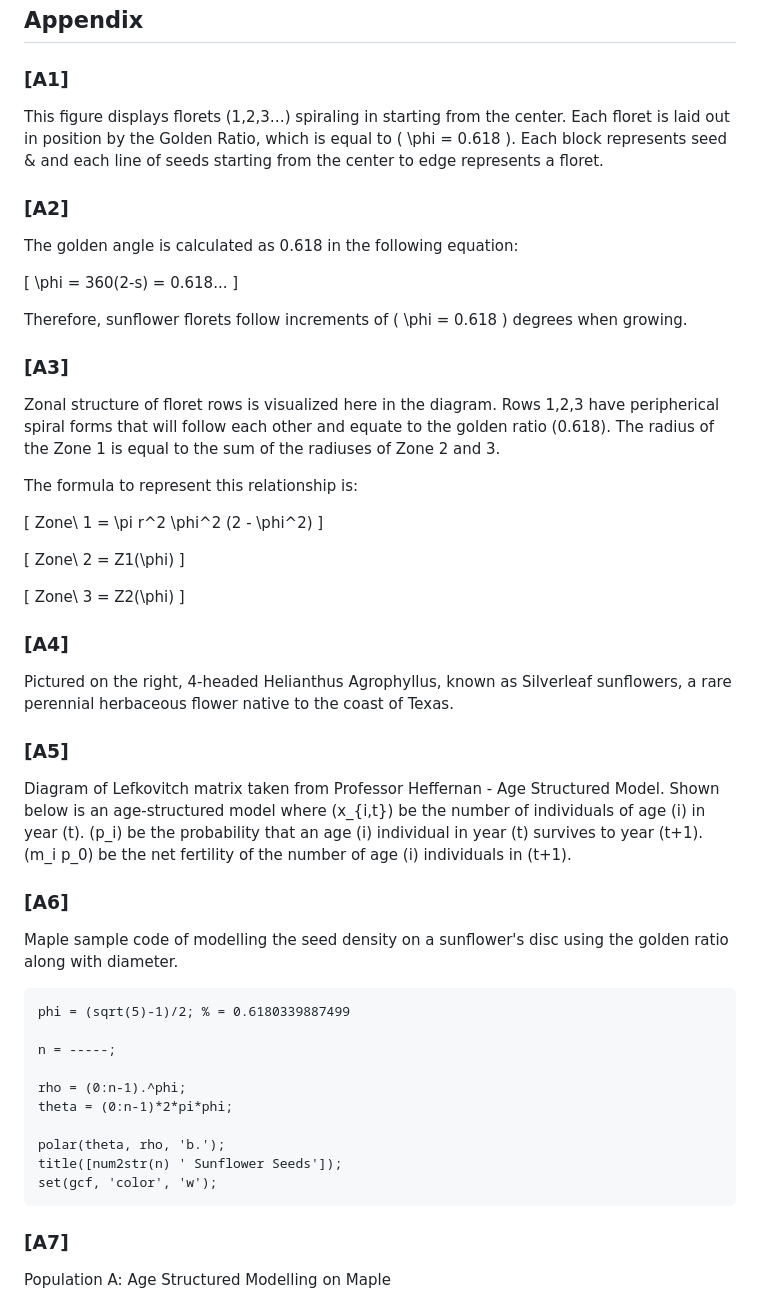
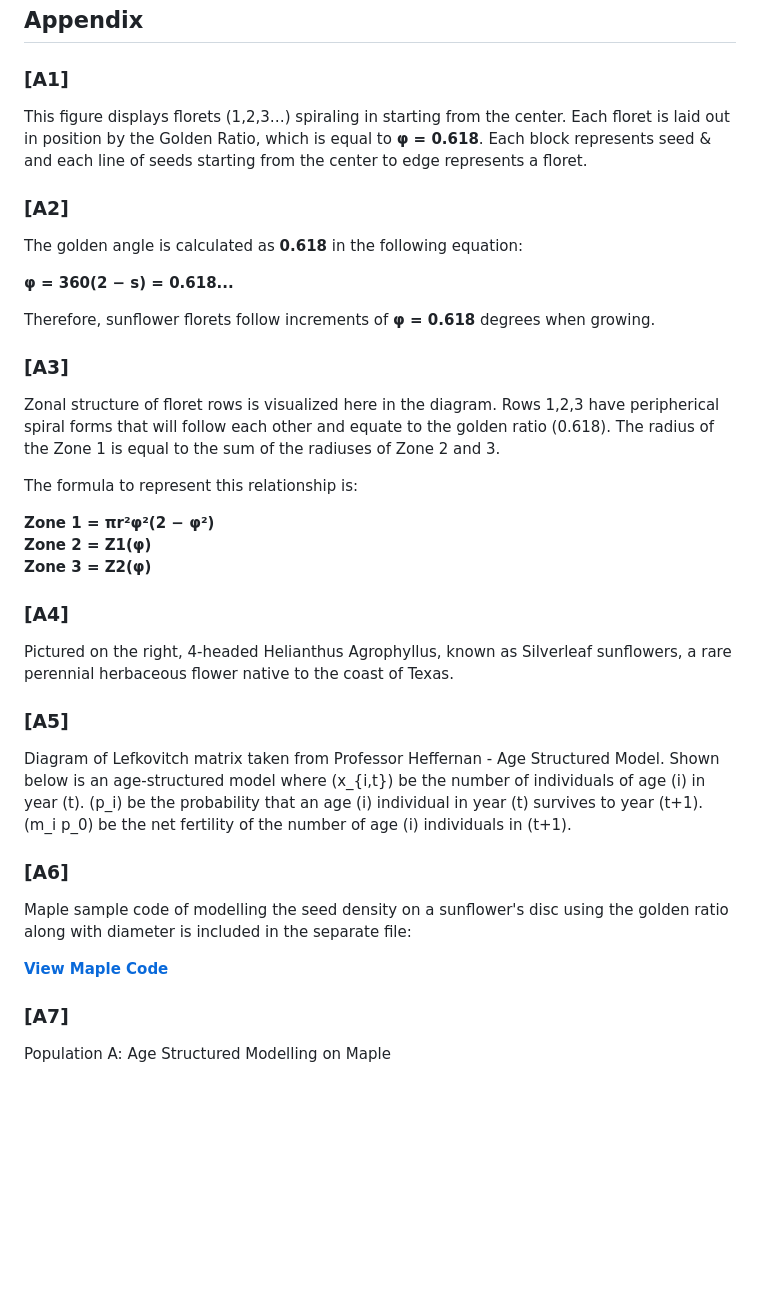
Before and after one commit to mannatkaurrr/sunflower-lefkovitch-model, a Markdown page: README.md, the part around one of its changes. Drawn GitHub-style; blank space fills up the shorter version.

````diff
--- a/README.md
+++ b/README.md
@@ -220,33 +211,23 @@ We want to monitor the population of Silverleaf sunflowers for a couple of years
 ## Appendix
 
 ### [A1]
-This figure displays florets (1,2,3…) spiraling in starting from the center. Each floret is laid out in position by the Golden Ratio, which is equal to \( \phi = 0.618 \). Each block represents seed & and each line of seeds starting from the center to edge represents a floret.
+This figure displays florets (1,2,3…) spiraling in starting from the center. Each floret is laid out in position by the Golden Ratio, which is equal to **φ = 0.618**. Each block represents seed & and each line of seeds starting from the center to edge represents a floret.
 
 ### [A2]
-The golden angle is calculated as 0.618 in the following equation:
+The golden angle is calculated as **0.618** in the following equation:
 
-\[
-\phi = 360(2-s) = 0.618...
-\]
+**φ = 360(2 − s) = 0.618...**
 
-Therefore, sunflower florets follow increments of \( \phi = 0.618 \) degrees when growing.
+Therefore, sunflower florets follow increments of **φ = 0.618** degrees when growing.
 
 ### [A3]
 Zonal structure of floret rows is visualized here in the diagram. Rows 1,2,3 have peripherical spiral forms that will follow each other and equate to the golden ratio (0.618). The radius of the Zone 1 is equal to the sum of the radiuses of Zone 2 and 3.
 
 The formula to represent this relationship is:
 
-\[
-Zone\ 1 = \pi r^2 \phi^2 (2 - \phi^2)
-\]
-
-\[
-Zone\ 2 = Z1(\phi)
-\]
-
-\[
-Zone\ 3 = Z2(\phi)
-\]
+**Zone 1 = πr²φ²(2 − φ²)**
+**Zone 2 = Z1(φ)**
+**Zone 3 = Z2(φ)**
 
 ### [A4]
 Pictured on the right, 4-headed Helianthus Agrophyllus, known as Silverleaf sunflowers, a rare perennial herbaceous flower native to the coast of Texas.
@@ -255,20 +236,9 @@ Pictured on the right, 4-headed Helianthus Agrophyllus, known as Silverleaf sunf
 Diagram of Lefkovitch matrix taken from Professor Heffernan - Age Structured Model. Shown below is an age-structured model where \(x_{i,t}\) be the number of individuals of age \(i\) in year \(t\). \(p_i\) be the probability that an age \(i\) individual in year \(t\) survives to year \(t+1\). \(m_i p_0\) be the net fertility of the number of age \(i\) individuals in \(t+1\).
 
 ### [A6]
-Maple sample code of modelling the seed density on a sunflower's disc using the golden ratio along with diameter.
+Maple sample code of modelling the seed density on a sunflower's disc using the golden ratio along with diameter is included in the separate file:
 
-```matlab
-phi = (sqrt(5)-1)/2; % = 0.6180339887499
-
-n = -----;
-
-rho = (0:n-1).^phi;
-theta = (0:n-1)*2*pi*phi;
-
-polar(theta, rho, 'b.');
-title([num2str(n) ' Sunflower Seeds']);
-set(gcf, 'color', 'w');
-```
+**[View Maple Code](maple-code.md)**
 
 ### [A7]
 Population A: Age Structured Modelling on Maple
````
Also changed, not shown: other parts of README.md (+19 -28 lines).
